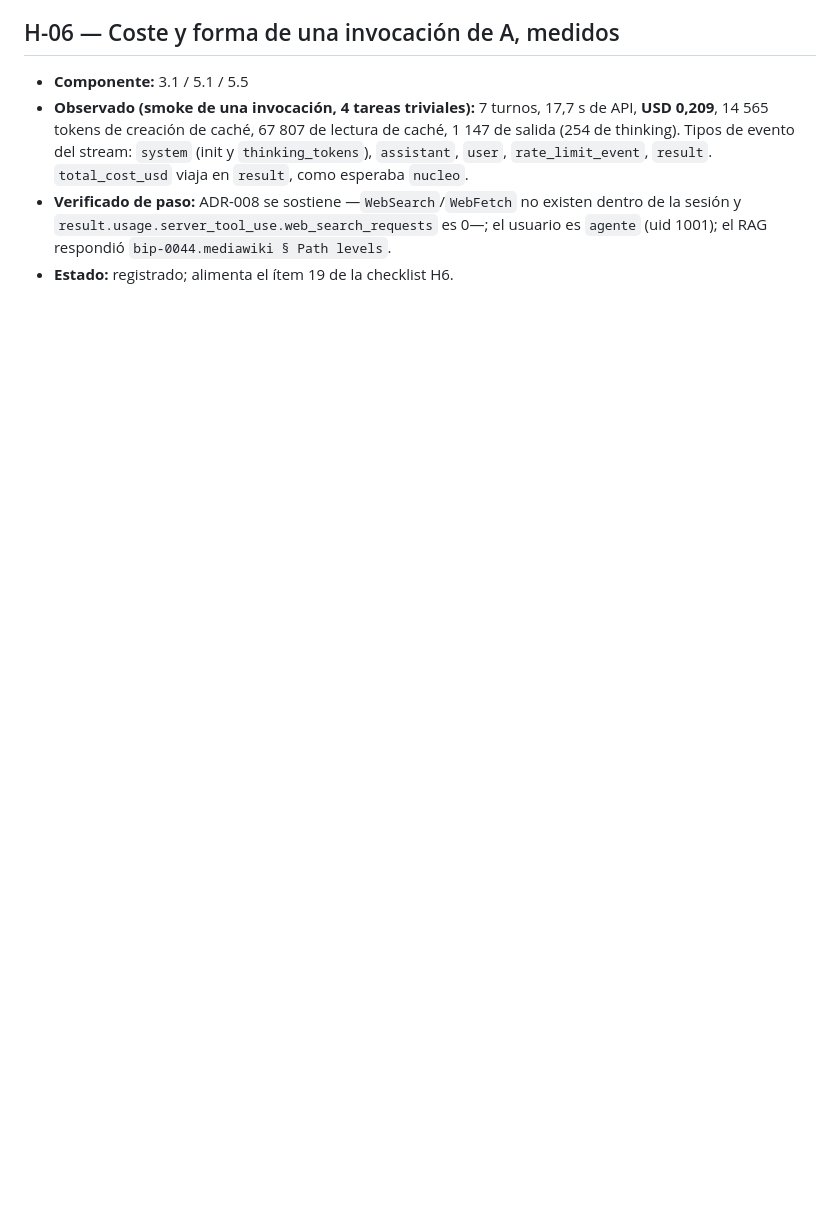
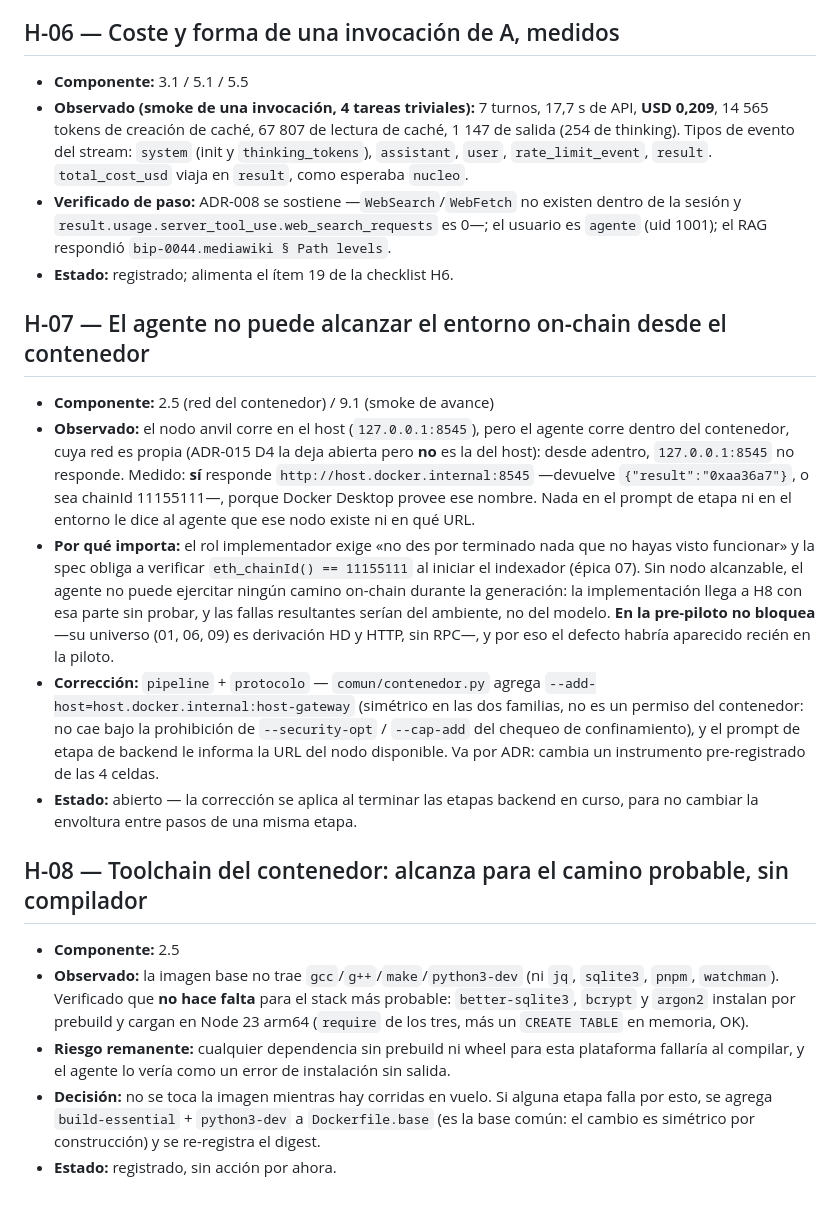
Before and after one commit to marianoamartinelli/tesina, a Markdown page: runs/pre-piloto/hallazgos.md, the part around the change. GitHub-like rendering; blank space fills up the shorter version.

Commit message:
runs: hallazgos H-07 (nodo on-chain inalcanzable desde el contenedor) y H-08 (toolchain)
Co-Authored-By: Claude Opus 5 (1M context) <noreply@anthropic.com>
Claude-Session: https://claude.ai/code/session_012yXPDGSWEsPrSU9Bqnb269

```diff
--- a/runs/pre-piloto/hallazgos.md
+++ b/runs/pre-piloto/hallazgos.md
@@ -126,3 +126,41 @@ Vale como advertencia para la piloto: un override que no se imprime no está med
   de la sesión y `result.usage.server_tool_use.web_search_requests` es 0—; el usuario es
   `agente` (uid 1001); el RAG respondió `bip-0044.mediawiki § Path levels`.
 - **Estado:** registrado; alimenta el ítem 19 de la checklist H6.
+
+## H-07 — El agente no puede alcanzar el entorno on-chain desde el contenedor
+
+- **Componente:** 2.5 (red del contenedor) / 9.1 (smoke de avance)
+- **Observado:** el nodo anvil corre en el host (`127.0.0.1:8545`), pero el agente corre
+  dentro del contenedor, cuya red es propia (ADR-015 D4 la deja abierta pero **no** es la
+  del host): desde adentro, `127.0.0.1:8545` no responde. Medido: **sí** responde
+  `http://host.docker.internal:8545` —devuelve `{"result":"0xaa36a7"}`, o sea
+  chainId 11155111—, porque Docker Desktop provee ese nombre. Nada en el prompt de etapa
+  ni en el entorno le dice al agente que ese nodo existe ni en qué URL.
+- **Por qué importa:** el rol implementador exige «no des por terminado nada que no hayas
+  visto funcionar» y la spec obliga a verificar `eth_chainId() == 11155111` al iniciar el
+  indexador (épica 07). Sin nodo alcanzable, el agente no puede ejercitar ningún camino
+  on-chain durante la generación: la implementación llega a H8 con esa parte sin probar,
+  y las fallas resultantes serían del ambiente, no del modelo.
+  **En la pre-piloto no bloquea** —su universo (01, 06, 09) es derivación HD y HTTP, sin
+  RPC—, y por eso el defecto habría aparecido recién en la piloto.
+- **Corrección:** `pipeline` + `protocolo` — `comun/contenedor.py` agrega
+  `--add-host=host.docker.internal:host-gateway` (simétrico en las dos familias, no es
+  un permiso del contenedor: no cae bajo la prohibición de `--security-opt` / `--cap-add`
+  del chequeo de confinamiento), y el prompt de etapa de backend le informa la URL del
+  nodo disponible. Va por ADR: cambia un instrumento pre-registrado de las 4 celdas.
+- **Estado:** abierto — la corrección se aplica al terminar las etapas backend en curso,
+  para no cambiar la envoltura entre pasos de una misma etapa.
+
+## H-08 — Toolchain del contenedor: alcanza para el camino probable, sin compilador
+
+- **Componente:** 2.5
+- **Observado:** la imagen base no trae `gcc`/`g++`/`make`/`python3-dev` (ni `jq`,
+  `sqlite3`, `pnpm`, `watchman`). Verificado que **no hace falta** para el stack más
+  probable: `better-sqlite3`, `bcrypt` y `argon2` instalan por prebuild y cargan en
+  Node 23 arm64 (`require` de los tres, más un `CREATE TABLE` en memoria, OK).
+- **Riesgo remanente:** cualquier dependencia sin prebuild ni wheel para esta plataforma
+  fallaría al compilar, y el agente lo vería como un error de instalación sin salida.
+- **Decisión:** no se toca la imagen mientras hay corridas en vuelo. Si alguna etapa
+  falla por esto, se agrega `build-essential` + `python3-dev` a `Dockerfile.base` (es la
+  base común: el cambio es simétrico por construcción) y se re-registra el digest.
+- **Estado:** registrado, sin acción por ahora.
```
